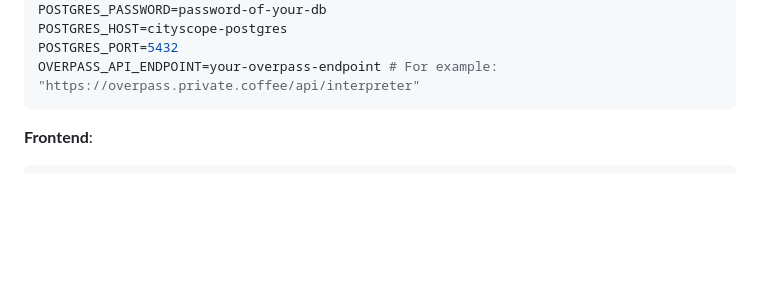
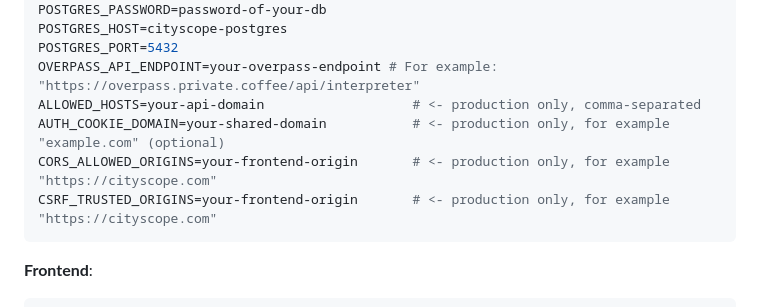
Before and after one commit to Yelahin/cityscope, a Markdown page: README.md, the part around the change. Rendered like a GitHub page; blank space fills up the shorter version.

Commit message:
docs: fix README.md and add DEPLOYMENT.md

````diff
--- a/README.md
+++ b/README.md
@@ -40,6 +40,10 @@ POSTGRES_PASSWORD=password-of-your-db
 POSTGRES_HOST=cityscope-postgres
 POSTGRES_PORT=5432
 OVERPASS_API_ENDPOINT=your-overpass-endpoint # For example: "https://overpass.private.coffee/api/interpreter"
+ALLOWED_HOSTS=your-api-domain                   # <- production only, comma-separated
+AUTH_COOKIE_DOMAIN=your-shared-domain           # <- production only, for example "example.com" (optional)
+CORS_ALLOWED_ORIGINS=your-frontend-origin       # <- production only, for example "https://cityscope.com"
+CSRF_TRUSTED_ORIGINS=your-frontend-origin       # <- production only, for example "https://cityscope.com"
 ```
 
 **Frontend**:
````
Also changed, not shown: DEPLOYMENT.md (added, +94 -0 lines).
